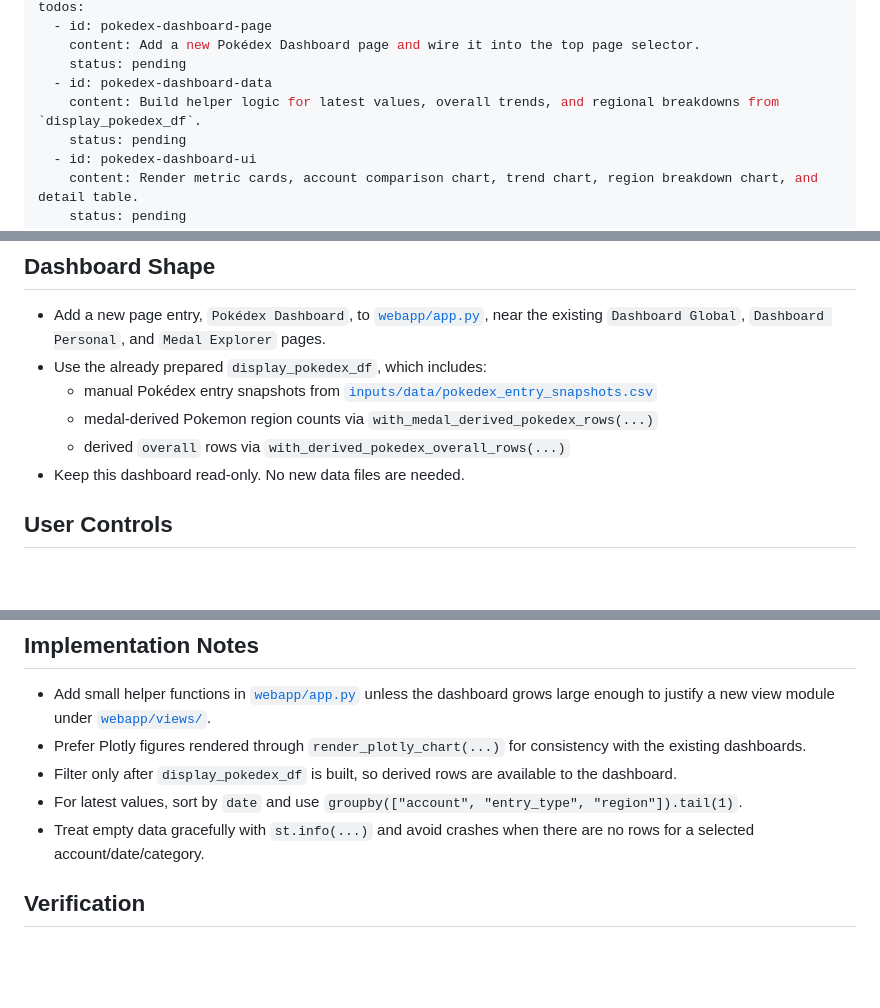
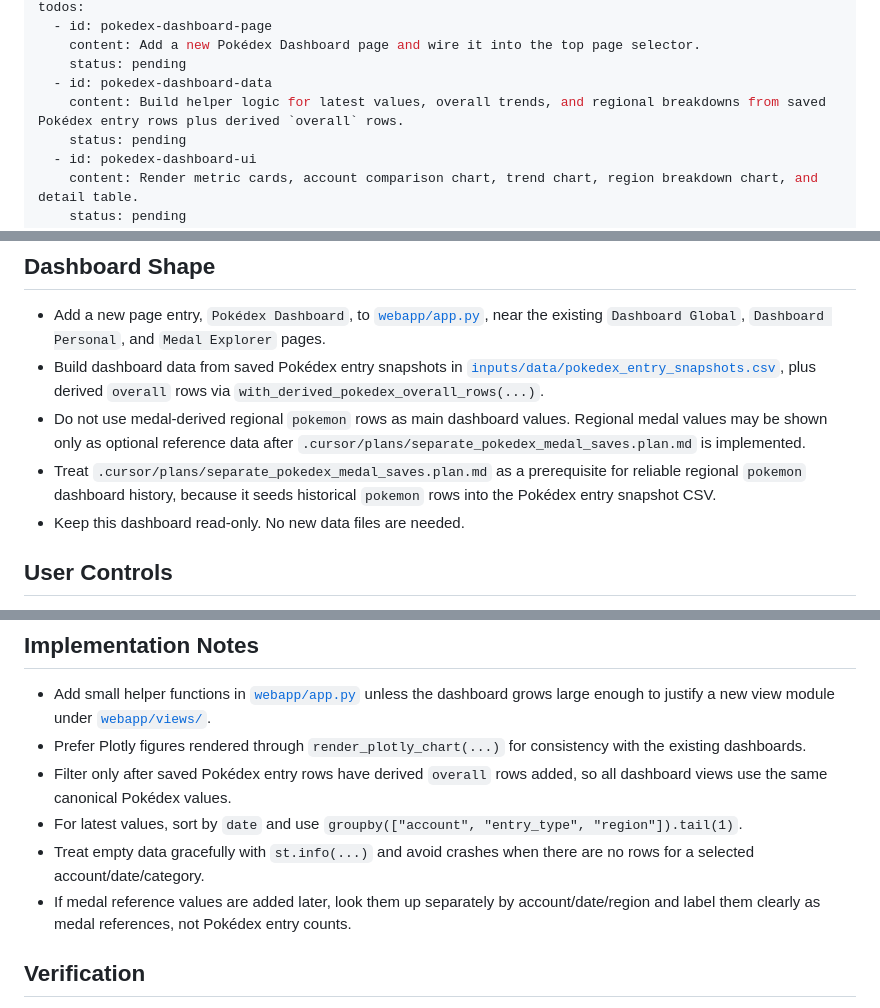
Before and after one commit to Thombay/PoGo_XP, a Markdown page: .cursor/plans/pokedex_dashboard_5a357165.plan.md, 3 parts joined by grey strips. GitHub-like rendering; blank space fills up the shorter version.

Commit message:
Document Pokédex save separation plan.
Co-authored-by: Cursor <cursoragent@cursor.com>

```diff
--- a/.cursor/plans/pokedex_dashboard_5a357165.plan.md
+++ b/.cursor/plans/pokedex_dashboard_5a357165.plan.md
@@ -6,7 +6,7 @@ todos:
     content: Add a new Pokédex Dashboard page and wire it into the top page selector.
     status: pending
   - id: pokedex-dashboard-data
-    content: Build helper logic for latest values, overall trends, and regional breakdowns from `display_pokedex_df`.
+    content: Build helper logic for latest values, overall trends, and regional breakdowns from saved Pokédex entry rows plus derived `overall` rows.
     status: pending
   - id: pokedex-dashboard-ui
     content: Render metric cards, account comparison chart, trend chart, region breakdown chart, and detail table.
@@ -21,10 +21,9 @@ isProject: false
 
 ## Dashboard Shape
 - Add a new page entry, `Pokédex Dashboard`, to [`webapp/app.py`](webapp/app.py), near the existing `Dashboard Global`, `Dashboard Personal`, and `Medal Explorer` pages.
-- Use the already prepared `display_pokedex_df`, which includes:
-  - manual Pokédex entry snapshots from [`inputs/data/pokedex_entry_snapshots.csv`](inputs/data/pokedex_entry_snapshots.csv)
-  - medal-derived Pokemon region counts via `with_medal_derived_pokedex_rows(...)`
-  - derived `overall` rows via `with_derived_pokedex_overall_rows(...)`
+- Build dashboard data from saved Pokédex entry snapshots in [`inputs/data/pokedex_entry_snapshots.csv`](inputs/data/pokedex_entry_snapshots.csv), plus derived `overall` rows via `with_derived_pokedex_overall_rows(...)`.
+- Do not use medal-derived regional `pokemon` rows as main dashboard values. Regional medal values may be shown only as optional reference data after `.cursor/plans/separate_pokedex_medal_saves.plan.md` is implemented.
+- Treat `.cursor/plans/separate_pokedex_medal_saves.plan.md` as a prerequisite for reliable regional `pokemon` dashboard history, because it seeds historical `pokemon` rows into the Pokédex entry snapshot CSV.
 - Keep this dashboard read-only. No new data files are needed.
 
 ## User Controls
@@ -69,9 +66,10 @@ flowchart TD
 ## Implementation Notes
 - Add small helper functions in [`webapp/app.py`](webapp/app.py) unless the dashboard grows large enough to justify a new view module under [`webapp/views/`](webapp/views/).
 - Prefer Plotly figures rendered through `render_plotly_chart(...)` for consistency with the existing dashboards.
-- Filter only after `display_pokedex_df` is built, so derived rows are available to the dashboard.
+- Filter only after saved Pokédex entry rows have derived `overall` rows added, so all dashboard views use the same canonical Pokédex values.
 - For latest values, sort by `date` and use `groupby(["account", "entry_type", "region"]).tail(1)`.
 - Treat empty data gracefully with `st.info(...)` and avoid crashes when there are no rows for a selected account/date/category.
+- If medal reference values are added later, look them up separately by account/date/region and label them clearly as medal references, not Pokédex entry counts.
 
 ## Verification
 - Add focused tests for any new pure helper functions, especially latest-value shaping and regional breakdown shaping.
```
Also changed, not shown: other parts of .cursor/plans/pokedex_dashboard_5a357165.plan.md (+1 -3 lines), .cursor/plans/separate_pokedex_medal_saves.plan.md (added, +122 -0 lines), CONTEXT.md (added, +45 -0 lines).
